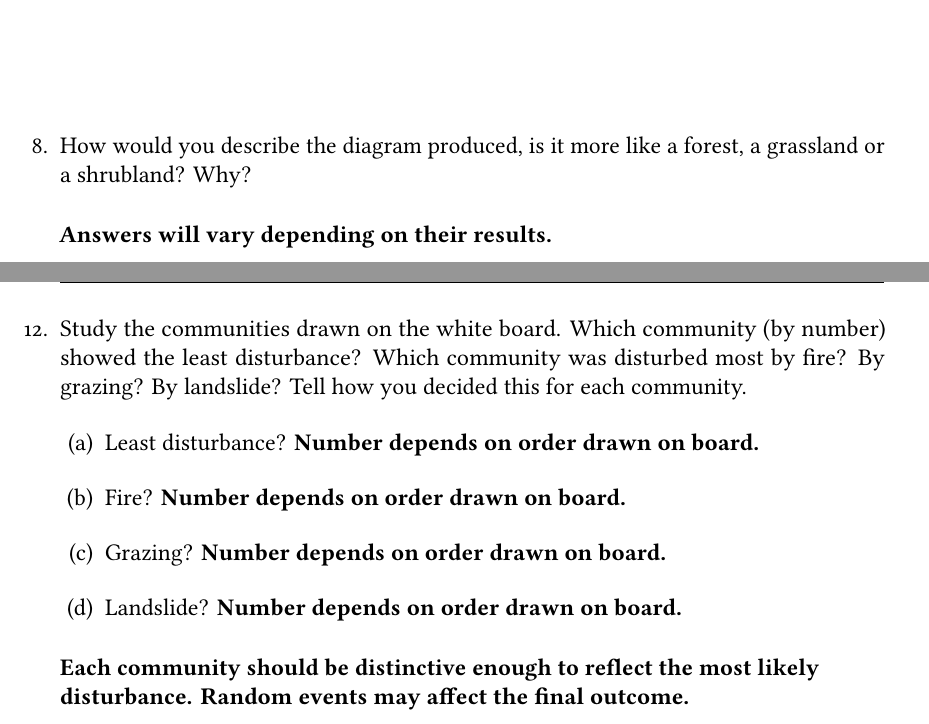
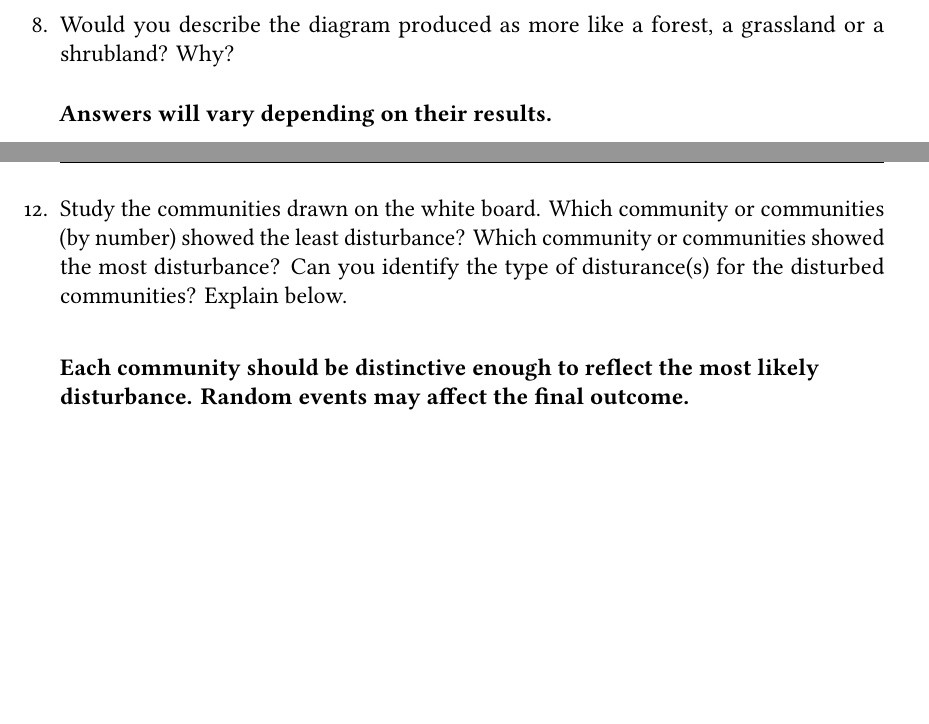
Before and after one commit to mtaylor-semo/163, a LaTeX problem sheet (063/14_ecological_succession.tex): two parts of pages 4 and 6 of 6, joined at a grey line, cut so that both start at the same text, the shorter picture padded with empty space. Compiled offline with LuaLaTeX; a missing font is replaced by an installed copy or a similar font.

Commit message:
Changed wording of final questions to reflect new 'stacked 'deck format.

```diff
--- a/063/14_ecological_succession.tex
+++ b/063/14_ecological_succession.tex
@@ -273,10 +273,10 @@ Draw your final community here. %Draw the early successional species with one co
 
-\vspace*{3.5\basespace}
+\vspace*{3\basespace}
 
 \question
-How would you describe the diagram produced, is it more like a forest, a grassland or a shrubland? Why?
+Would you describe the diagram produced as more like a forest, a grassland or a shrubland? Why?
 
-\AnswerBox{3\baselineskip}{Answers will vary depending on their results.}
+\AnswerBox{2\baselineskip}{Answers will vary depending on their results.}
 
 
 \newpage
@@ -333,18 +333,18 @@ Answer the questions on the next page.
 \newpage
 
 \question
-Study the communities drawn on the white board. Which community (by number) showed the least disturbance? Which community was disturbed most by fire? By grazing? By landslide? Tell how you decided this for each community. \medskip
+Study the communities drawn on the white board. Which community or communities (by number) showed the least disturbance? Which community or communities showed the most disturbance? Can you identify the type of disturance(s) for the disturbed communities? Explain below.\medskip
 
-\begin{parts}
-	\part Least disturbance? \AnswerBlank{Number depends on order drawn on board.} \medskip
-
-	\part Fire? \AnswerBlank{Number depends on order drawn on board.} \medskip
-
-	\part Grazing? \AnswerBlank{Number depends on order drawn on board.} \medskip
-
-	\part Landslide? \AnswerBlank{Number depends on order drawn on board.}
-
-\end{parts}
+%\begin{parts}
+%	\part Least disturbance? \AnswerBlank{Number depends on order drawn on board.} \medskip
+%
+%	\part Fire? \AnswerBlank{Number depends on order drawn on board.} \medskip
+%
+%	\part Grazing? \AnswerBlank{Number depends on order drawn on board.} \medskip
+%
+%	\part Landslide? \AnswerBlank{Number depends on order drawn on board.}
+%
+%\end{parts}
 
 \AnswerBox{1\basespace}{Each community should be distinctive enough to reflect the most likely disturbance. Random events may affect the final outcome.}
 
```
Also changed, not shown: 063/14_ecological_succession.tex (2 more changed lines).
